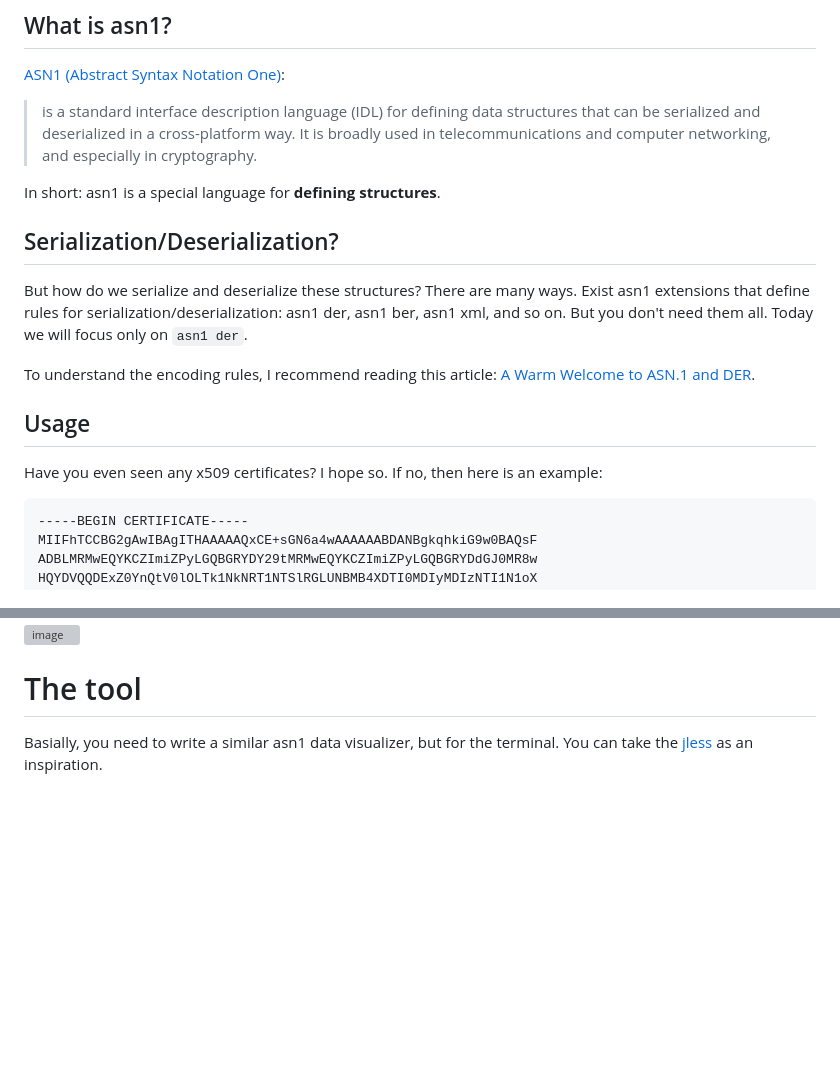
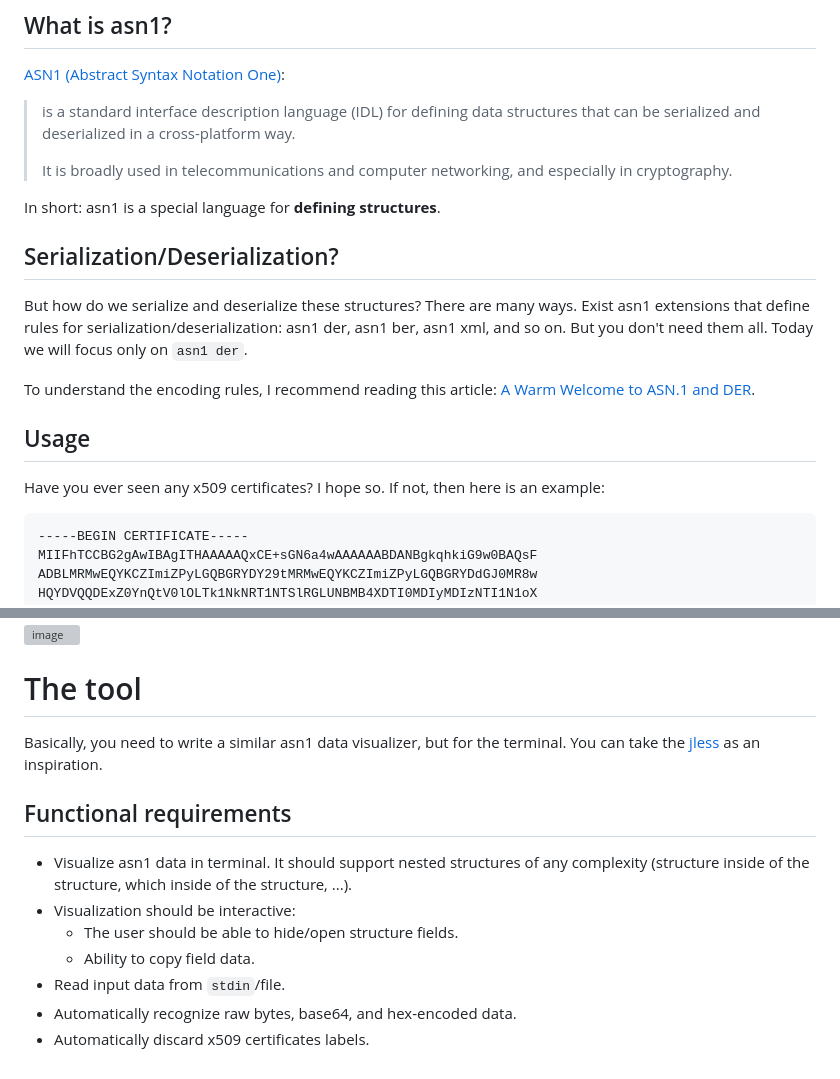
Before and after one commit to TheBestTvarynka/trash-code, a Markdown page: asn1-viewer-spec/README.md, 2 parts joined by grey strips. Rendered like a GitHub page; blank space fills up the shorter version; grey boxes are pictures that could not be loaded.

````diff
--- a/asn1-viewer-spec/README.md
+++ b/asn1-viewer-spec/README.md
@@ -9,6 +9,7 @@ This is a small spec and minimal functional requirement.
 [ASN1 (Abstract Syntax Notation One)](https://en.wikipedia.org/wiki/ASN.1):
 
 > is a standard interface description language (IDL) for defining data structures that can be serialized and deserialized in a cross-platform way.
+>
 > It is broadly used in telecommunications and computer networking, and especially in cryptography.
 
 In short: asn1 is a special language for **defining structures**.
@@ -21,7 +22,7 @@ To understand the encoding rules, I recommend reading this article: [A Warm Welc
 
 ## Usage
 
-Have you even seen any x509 certificates? I hope so. If no, then here is an example:
+Have you ever seen any x509 certificates? I hope so. If not, then here is an example:
 
 ```txt
 -----BEGIN CERTIFICATE-----
@@ -70,4 +71,14 @@ If you decode the base64 data, then you will get the asn1 encoded structure that
 
 # The tool
 
-Basially, you need to write a similar asn1 data visualizer, but for the terminal. You can take the [jless](https://github.com/PaulJuliusMartinez/jless) as an inspiration.
+Basically, you need to write a similar asn1 data visualizer, but for the terminal. You can take the [jless](https://github.com/PaulJuliusMartinez/jless) as an inspiration.
+
+## Functional requirements
+
+* Visualize asn1 data in terminal. It should support nested structures of any complexity (structure inside of the structure, which inside of the structure, ...).
+* Visualization should be interactive:
+  * The user should be able to hide/open structure fields.
+  * Ability to copy field data.
+* Read input data from `stdin`/file.
+* Automatically recognize raw bytes, base64, and hex-encoded data.
+* Automatically discard x509 certificates labels.
````
Also changed, not shown: other parts of asn1-viewer-spec/README.md (+1 -1 lines).
